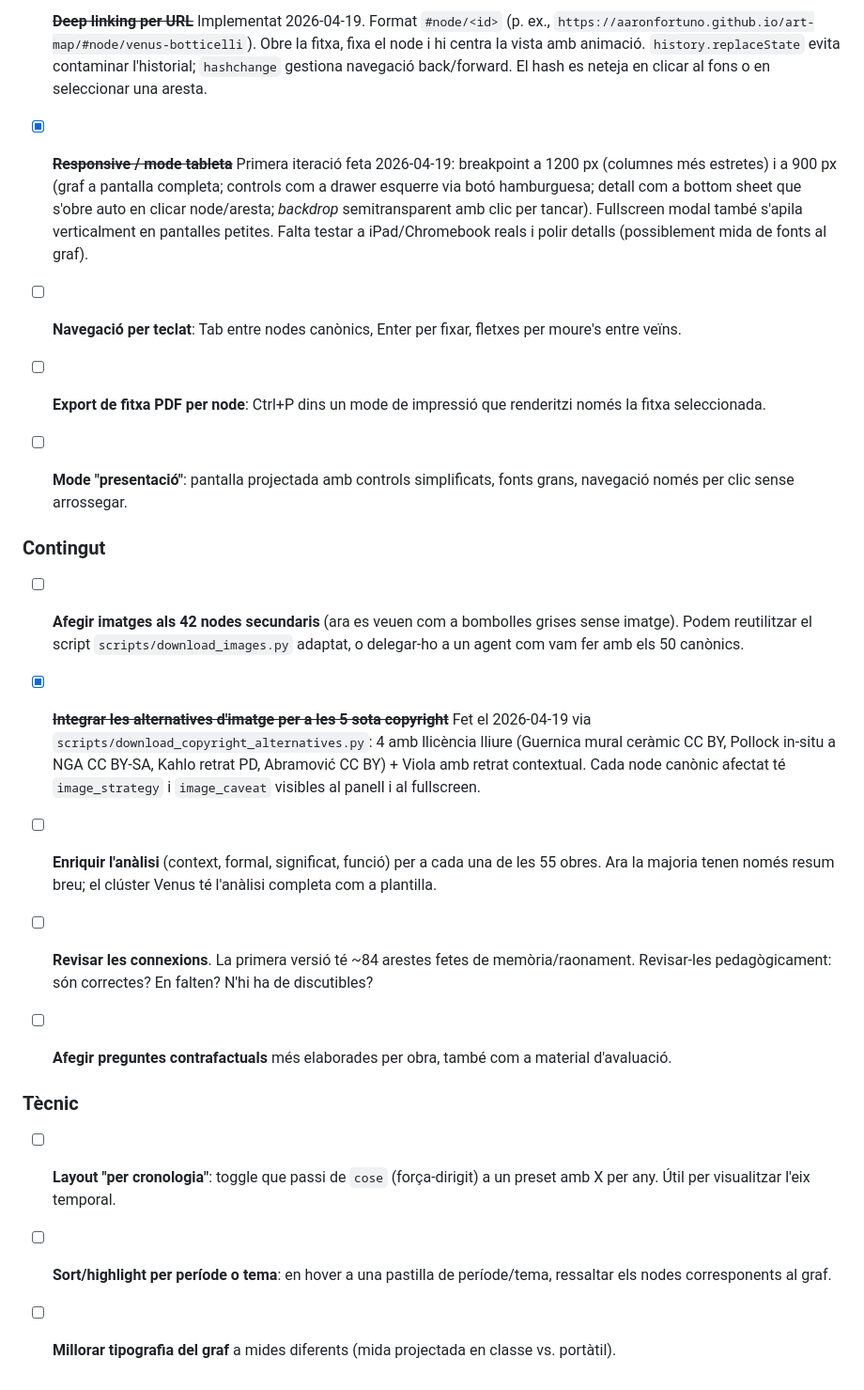
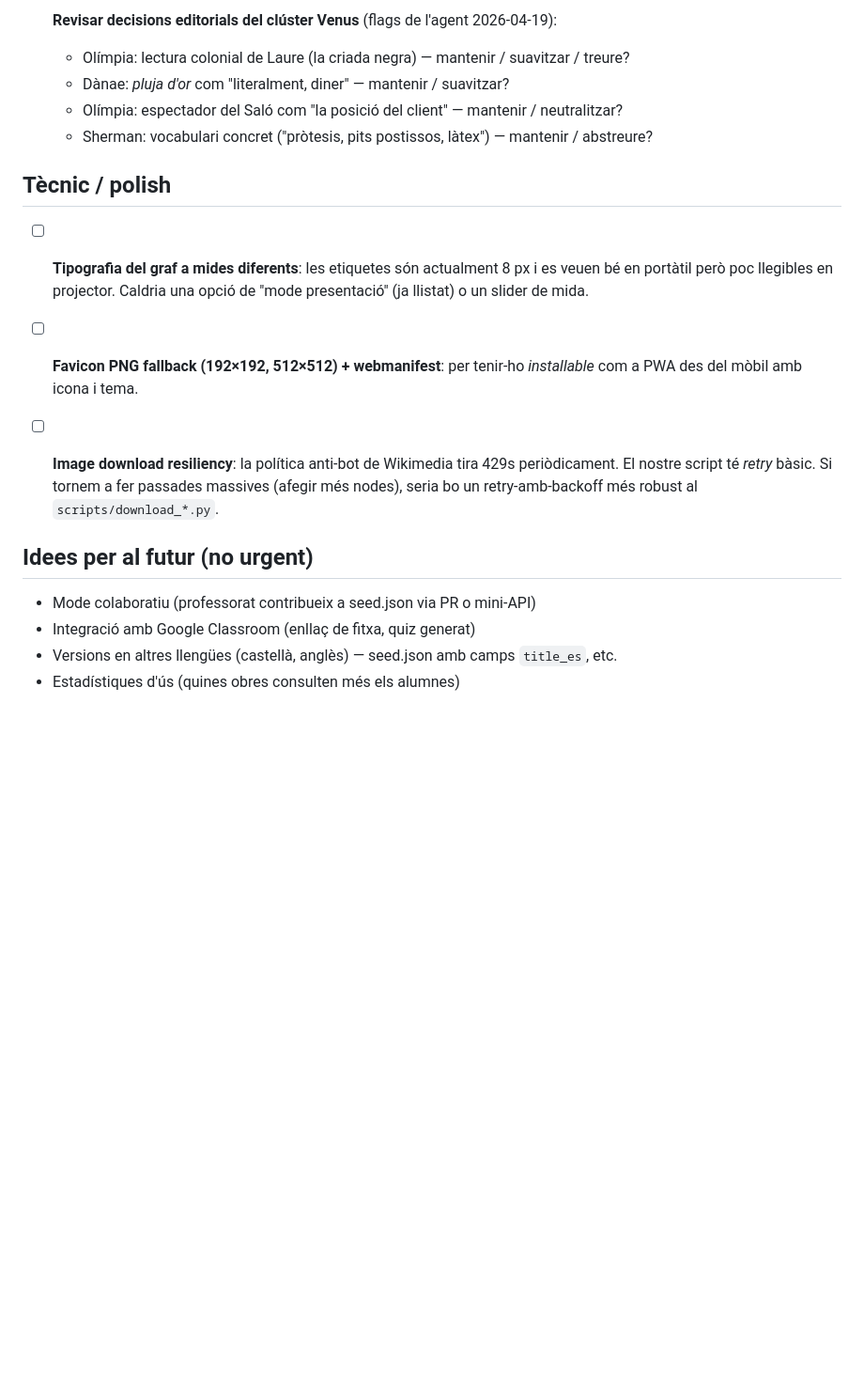
Before and after one commit to aaronFortuno/art-map, a Markdown page: TODO.md, the part around one of its changes. Shown at 94% size. GitHub-like rendering; blank space fills up the shorter version.

```diff
--- a/TODO.md
+++ b/TODO.md
@@ -35,30 +32,21 @@
 
-- [x] ~~**Deep linking per URL**~~ Implementat 2026-04-19. Format `#node/<id>` (p. ex., `https://aaronfortuno.github.io/art-map/#node/venus-botticelli`). Obre la fitxa, fixa el node i hi centra la vista amb animació. `history.replaceState` evita contaminar l'historial; `hashchange` gestiona navegació back/forward. El hash es neteja en clicar al fons o en seleccionar una aresta.
+- [ ] **Revisar decisions editorials del clúster Venus** (flags de l'agent 2026-04-19):
+    - Olímpia: lectura colonial de Laure (la criada negra) — mantenir / suavitzar / treure?
+    - Dànae: *pluja d'or* com "literalment, diner" — mantenir / suavitzar?
+    - Olímpia: espectador del Saló com "la posició del client" — mantenir / neutralitzar?
+    - Sherman: vocabulari concret ("pròtesis, pits postissos, làtex") — mantenir / abstreure?
 
-- [x] ~~**Responsive / mode tableta**~~ Primera iteració feta 2026-04-19: breakpoint a 1200 px (columnes més estretes) i a 900 px (graf a pantalla completa; controls com a drawer esquerre via botó hamburguesa; detall com a bottom sheet que s'obre auto en clicar node/aresta; *backdrop* semitransparent amb clic per tancar). Fullscreen modal també s'apila verticalment en pantalles petites. Falta testar a iPad/Chromebook reals i polir detalls (possiblement mida de fonts al graf).
+## Tècnic / polish
 
-- [ ] **Navegació per teclat**: Tab entre nodes canònics, Enter per fixar, fletxes per moure's entre veïns.
+- [ ] **Tipografia del graf a mides diferents**: les etiquetes són actualment 8 px i es veuen bé en portàtil però poc llegibles en projector. Caldria una opció de "mode presentació" (ja llistat) o un slider de mida.
 
-- [ ] **Export de fitxa PDF per node**: Ctrl+P dins un mode de impressió que renderitzi només la fitxa seleccionada.
+- [ ] **Favicon PNG fallback (192×192, 512×512) + webmanifest**: per tenir-ho *installable* com a PWA des del mòbil amb icona i tema.
 
-- [ ] **Mode "presentació"**: pantalla projectada amb controls simplificats, fonts grans, navegació només per clic sense arrossegar.
+- [ ] **Image download resiliency**: la política anti-bot de Wikimedia tira 429s periòdicament. El nostre script té *retry* bàsic. Si tornem a fer passades massives (afegir més nodes), seria bo un retry-amb-backoff més robust al `scripts/download_*.py`.
 
-### Contingut
+## Idees per al futur (no urgent)
 
-- [ ] **Afegir imatges als 42 nodes secundaris** (ara es veuen com a bombolles grises sense imatge). Podem reutilitzar el script `scripts/download_images.py` adaptat, o delegar-ho a un agent com vam fer amb els 50 canònics.
-
-- [x] ~~**Integrar les alternatives d'imatge per a les 5 sota copyright**~~ Fet el 2026-04-19 via `scripts/download_copyright_alternatives.py`: 4 amb llicència lliure (Guernica mural ceràmic CC BY, Pollock in-situ a NGA CC BY-SA, Kahlo retrat PD, Abramović CC BY) + Viola amb retrat contextual. Cada node canònic afectat té `image_strategy` i `image_caveat` visibles al panell i al fullscreen.
-
-- [ ] **Enriquir l'anàlisi** (context, formal, significat, funció) per a cada una de les 55 obres. Ara la majoria tenen només resum breu; el clúster Venus té l'anàlisi completa com a plantilla.
-
-- [ ] **Revisar les connexions**. La primera versió té ~84 arestes fetes de memòria/raonament. Revisar-les pedagògicament: són correctes? En falten? N'hi ha de discutibles?
-
-- [ ] **Afegir preguntes contrafactuals** més elaborades per obra, també com a material d'avaluació.
-
-### Tècnic
-
-- [ ] **Layout "per cronologia"**: toggle que passi de `cose` (força-dirigit) a un preset amb X per any. Útil per visualitzar l'eix temporal.
-
-- [ ] **Sort/highlight per període o tema**: en hover a una pastilla de període/tema, ressaltar els nodes corresponents al graf.
-
-- [ ] **Millorar tipografia del graf** a mides diferents (mida projectada en classe vs. portàtil).
+- Mode colaboratiu (professorat contribueix a seed.json via PR o mini-API)
+- Integració amb Google Classroom (enllaç de fitxa, quiz generat)
+- Versions en altres llengües (castellà, anglès) — seed.json amb camps `title_es`, etc.
+- Estadístiques d'ús (quines obres consulten més els alumnes)
```
Also changed, not shown: other parts of TODO.md (+17 -20 lines).
